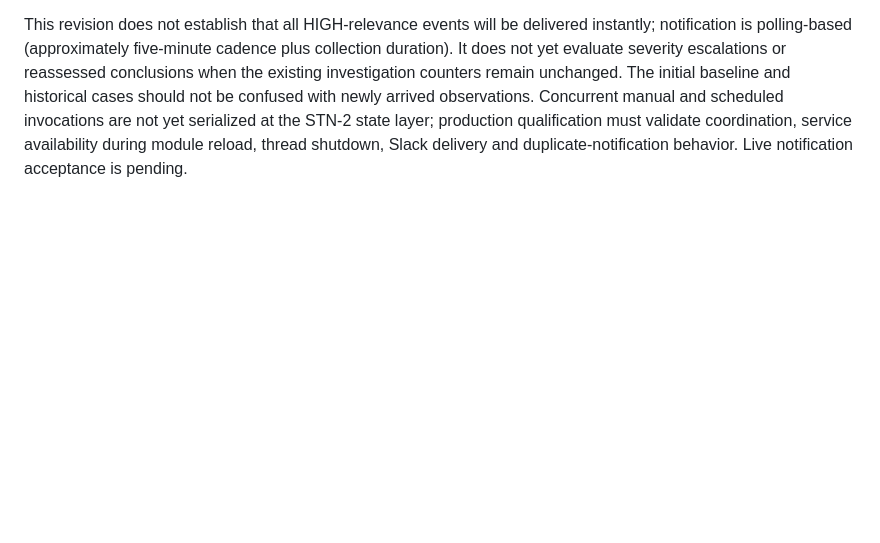
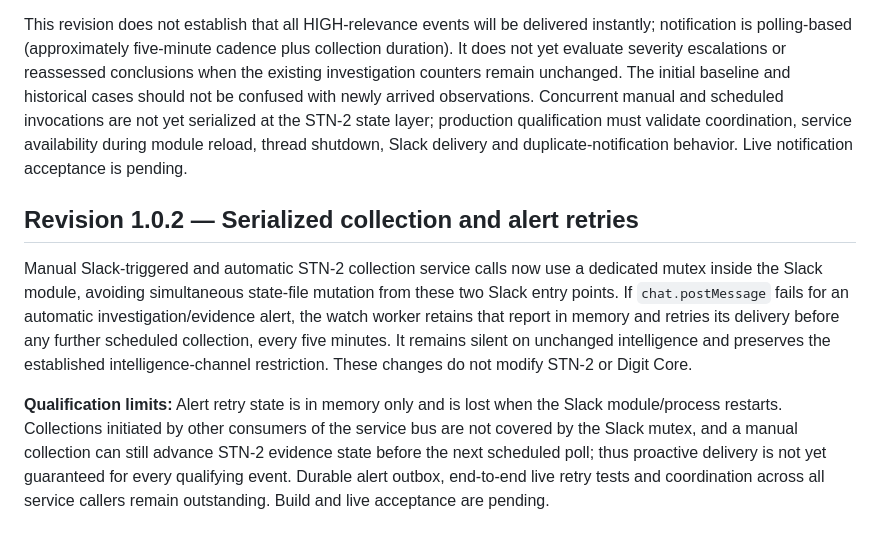
Before and after one commit to stnlabz/digit, a Markdown page: modules/slack/README.md, the part around the change. Drawn GitHub-style; blank space fills up the shorter version.

Commit message:
docs(slack 1.0.2): bounded retry and synchronization limitations

```diff
--- a/modules/slack/README.md
+++ b/modules/slack/README.md
@@ -77,3 +77,9 @@ scoped Dispatcher denies protected organization data to Slack actors.
 When `intel_channel_id` is configured, a separate Slack-module worker invokes the existing STN-2 `gen intel` service every five minutes (following the initial five-minute wait). It uses the already-authorized service bus and the configured intelligence channel; no Core changes, new secret configuration keys, or new endpoint are introduced. It posts the generated intelligence brief to `#Intel-Briefs` **only** if STN-2 reports at least one newly opened investigation or at least one distinct evidence ID admitted to a case. Unchanged routine collections remain quiet. A Slack delivery failure is logged by the host. The manual mention command continues to work.
 
 This revision does not establish that all HIGH-relevance events will be delivered instantly; notification is polling-based (approximately five-minute cadence plus collection duration). It does not yet evaluate severity escalations or reassessed conclusions when the existing investigation counters remain unchanged. The initial baseline and historical cases should not be confused with newly arrived observations. Concurrent manual and scheduled invocations are not yet serialized at the STN-2 state layer; production qualification must validate coordination, service availability during module reload, thread shutdown, Slack delivery and duplicate-notification behavior. Live notification acceptance is pending.
+
+## Revision 1.0.2 — Serialized collection and alert retries
+
+Manual Slack-triggered and automatic STN-2 collection service calls now use a dedicated mutex inside the Slack module, avoiding simultaneous state-file mutation from these two Slack entry points. If `chat.postMessage` fails for an automatic investigation/evidence alert, the watch worker retains that report in memory and retries its delivery before any further scheduled collection, every five minutes. It remains silent on unchanged intelligence and preserves the established intelligence-channel restriction. These changes do not modify STN-2 or Digit Core.
+
+**Qualification limits:** Alert retry state is in memory only and is lost when the Slack module/process restarts. Collections initiated by other consumers of the service bus are not covered by the Slack mutex, and a manual collection can still advance STN-2 evidence state before the next scheduled poll; thus proactive delivery is not yet guaranteed for every qualifying event. Durable alert outbox, end-to-end live retry tests and coordination across all service callers remain outstanding. Build and live acceptance are pending.
```
